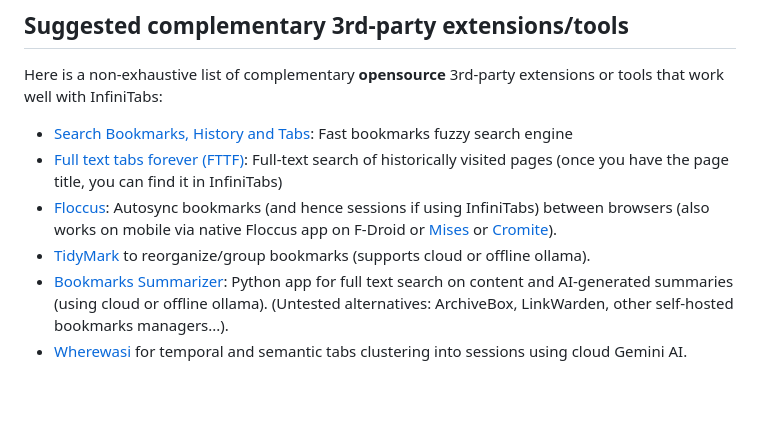
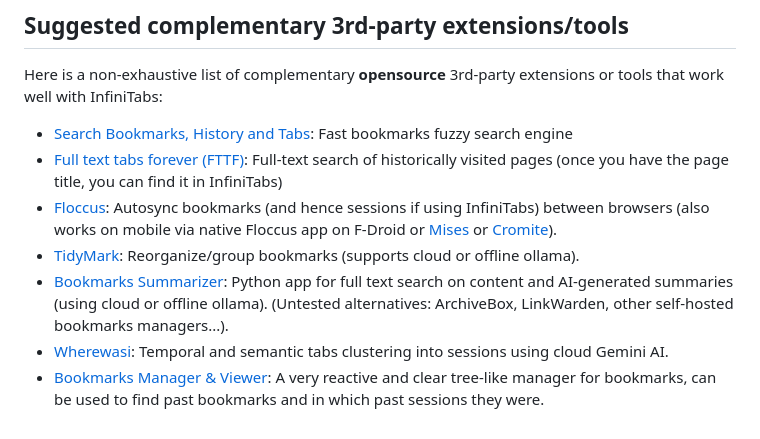
Before and after one commit to lrq3000/infinitabs, a Markdown page: README.md, the part around the change. GitHub-like rendering; blank space fills up the shorter version.

Commit message:
docs: add Bookmarks Viewer & Viewer as a suggested 3rd-party complementary tool
Signed-off-by: Stephen L. <LRQ3000@gmail.com>

```diff
--- a/README.md
+++ b/README.md
@@ -303,6 +303,7 @@ Here is a non-exhaustive list of complementary **opensource** 3rd-party extensio
 * [Search Bookmarks, History and Tabs](https://github.com/Fannon/search-bookmarks-history-and-tabs): Fast bookmarks fuzzy search engine
 * [Full text tabs forever (FTTF)](https://github.com/iansinnott/full-text-tabs-forever): Full-text search of historically visited pages (once you have the page title, you can find it in InfiniTabs)
 * [Floccus](https://github.com/floccusaddon/floccus): Autosync bookmarks (and hence sessions if using InfiniTabs) between browsers (also works on mobile via native Floccus app on F-Droid or [Mises](https://github.com/mises-id/mises-browser-core) or [Cromite](https://github.com/uazo/cromite/)).
-* [TidyMark](https://github.com/PanHywel/TidyMark) to reorganize/group bookmarks (supports cloud or offline ollama).
+* [TidyMark](https://github.com/PanHywel/TidyMark): Reorganize/group bookmarks (supports cloud or offline ollama).
 * [Bookmarks Summarizer](https://github.com/lrq3000/BookmarkSummarizer): Python app for full text search on content and AI-generated summaries (using cloud or offline ollama). (Untested alternatives: ArchiveBox, LinkWarden, other self-hosted bookmarks managers...).
-* [Wherewasi](https://github.com/Jay-Karia/wherewasi) for temporal and semantic tabs clustering into sessions using cloud Gemini AI.
+* [Wherewasi](https://github.com/Jay-Karia/wherewasi): Temporal and semantic tabs clustering into sessions using cloud Gemini AI.
+* [Bookmarks Manager & Viewer](https://github.com/inbasic/bookmarks-manager): A very reactive and clear tree-like manager for bookmarks, can be used to find past bookmarks and in which past sessions they were.
```
